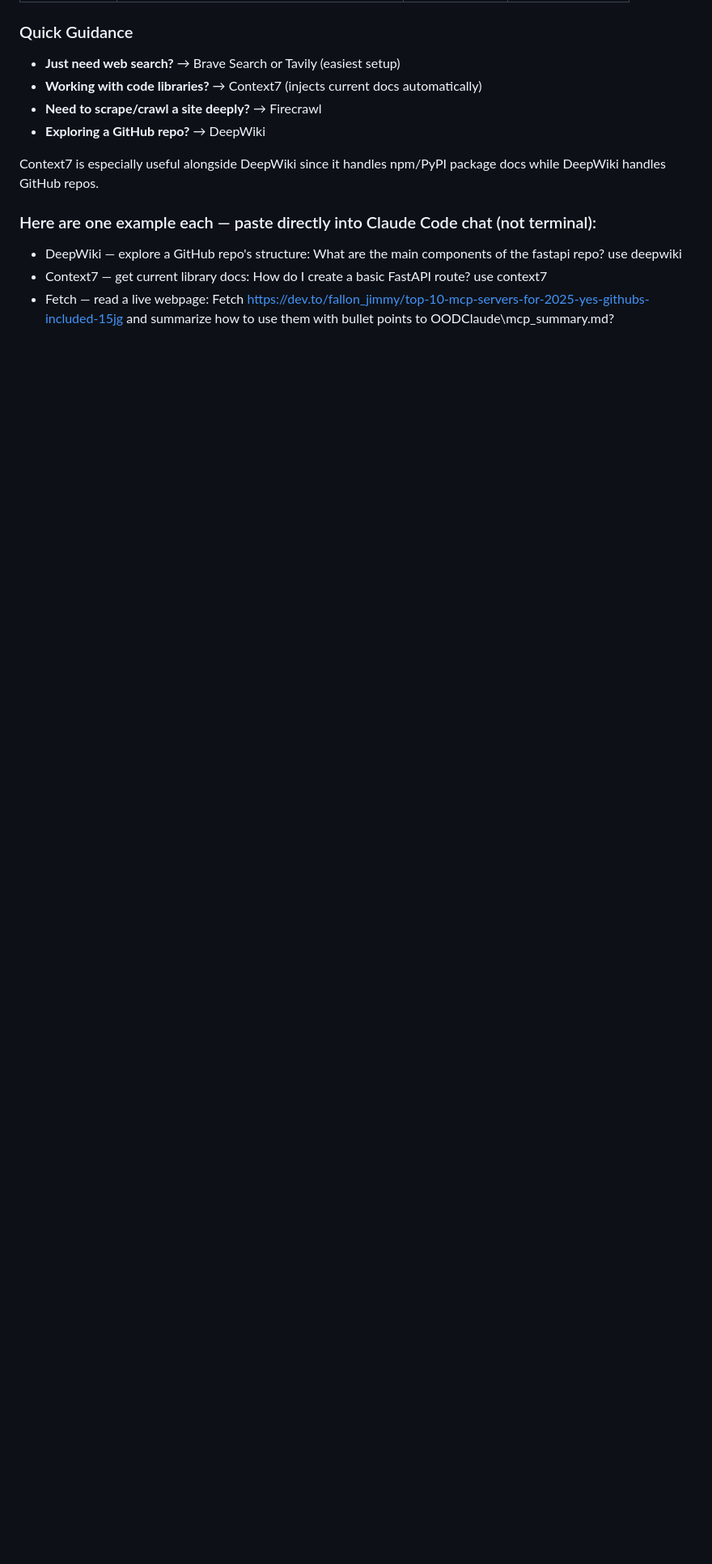
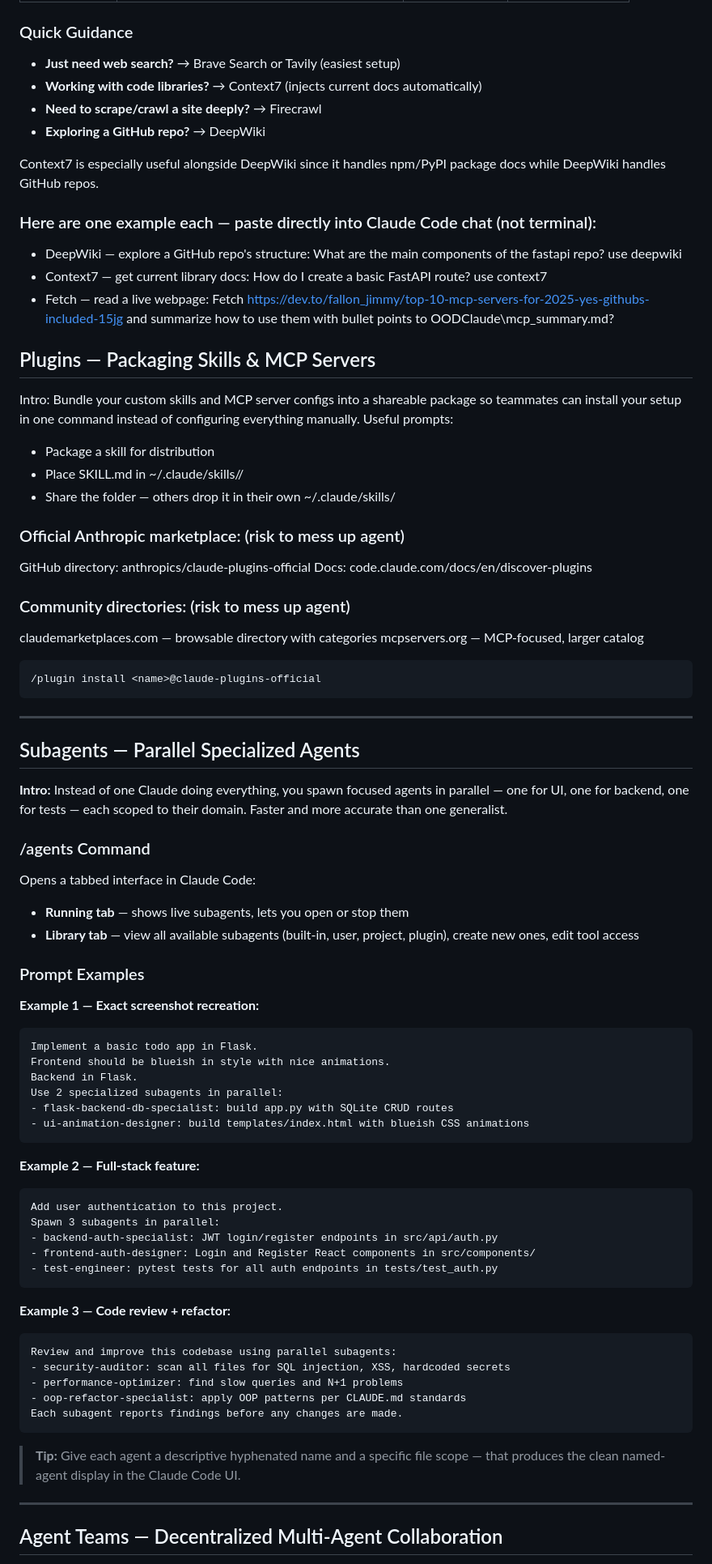
Before and after one commit to bobydo/ShareFiles, a Markdown page: OODClaude/README.md, the part around one of its changes. Shown at 81% size. GitHub-like rendering; blank space fills up the shorter version.

Commit message:
Claude Code For Power Users

````diff
--- a/OODClaude/README.md
+++ b/OODClaude/README.md
@@ -117,3 +117,69 @@ What are the main components of the fastapi repo? use deepwiki
 How do I create a basic FastAPI route? use context7
 - Fetch — read a live webpage:
 Fetch https://dev.to/fallon_jimmy/top-10-mcp-servers-for-2025-yes-githubs-included-15jg and summarize how to use them with bullet points to OODClaude\mcp_summary.md?
+
+## Plugins — Packaging Skills & MCP Servers
+Intro: Bundle your custom skills and MCP server configs into a shareable package so teammates can install your setup in one command instead of configuring everything manually.
+Useful prompts:
+- Package a skill for distribution
+- Place SKILL.md in ~/.claude/skills/<skill-name>/
+- Share the folder — others drop it in their own ~/.claude/skills/
+
+### Official Anthropic marketplace: (risk to mess up agent)
+GitHub directory: anthropics/claude-plugins-official
+Docs: code.claude.com/docs/en/discover-plugins
+### Community directories: (risk to mess up agent)
+claudemarketplaces.com — browsable directory with categories
+mcpservers.org — MCP-focused, larger catalog
+
+```bash
+/plugin install <name>@claude-plugins-official
+```
+
+---
+
+## Subagents — Parallel Specialized Agents
+
+**Intro:** Instead of one Claude doing everything, you spawn focused agents in parallel — one for UI, one for backend, one for tests — each scoped to their domain. Faster and more accurate than one generalist.
+
+### /agents Command
+Opens a tabbed interface in Claude Code:
+- **Running tab** — shows live subagents, lets you open or stop them
+- **Library tab** — view all available subagents (built-in, user, project, plugin), create new ones, edit tool access
+
+### Prompt Examples
+
+**Example 1 — Exact screenshot recreation:**
+```
+Implement a basic todo app in Flask.
+Frontend should be blueish in style with nice animations.
+Backend in Flask.
+Use 2 specialized subagents in parallel:
+- flask-backend-db-specialist: build app.py with SQLite CRUD routes
+- ui-animation-designer: build templates/index.html with blueish CSS animations
+```
+
+**Example 2 — Full-stack feature:**
+```
+Add user authentication to this project.
+Spawn 3 subagents in parallel:
+- backend-auth-specialist: JWT login/register endpoints in src/api/auth.py
+- frontend-auth-designer: Login and Register React components in src/components/
+- test-engineer: pytest tests for all auth endpoints in tests/test_auth.py
+```
+
+**Example 3 — Code review + refactor:**
+```
+Review and improve this codebase using parallel subagents:
+- security-auditor: scan all files for SQL injection, XSS, hardcoded secrets
+- performance-optimizer: find slow queries and N+1 problems
+- oop-refactor-specialist: apply OOP patterns per CLAUDE.md standards
+Each subagent reports findings before any changes are made.
+```
+
+> **Tip:** Give each agent a descriptive hyphenated name and a specific file scope — that produces the clean named-agent display in the Claude Code UI.
+
+---
+
+## Agent Teams — Decentralized Multi-Agent Collaboration
+
````
Also changed, not shown: other parts of OODClaude/README.md (+79 -0 lines), OODClaude/image/README/1776871306880.png (added).
